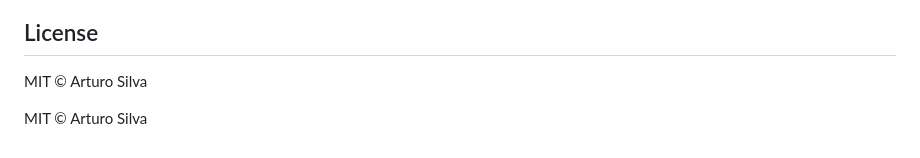
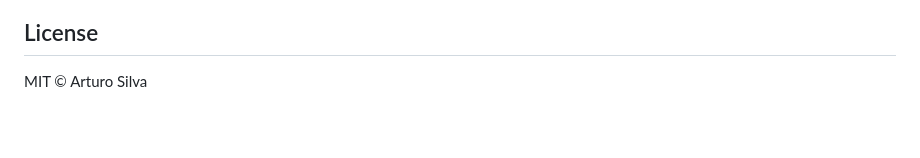
Before and after one commit to artmsilva/bragkit, a Markdown page: README.md, the part around the change. Rendered like a GitHub page; blank space fills up the shorter version.

Commit message:
Remove duplicate license statement

```diff
--- a/README.md
+++ b/README.md
@@ -199,5 +199,3 @@ prove the published artifact works (also a CI job).
 ## License
 
 MIT © Arturo Silva
-
-MIT © Arturo Silva
```
